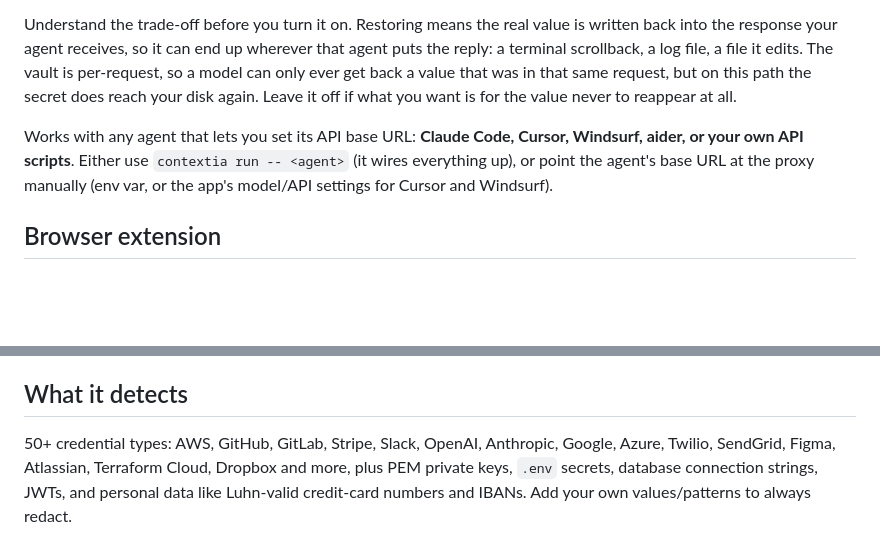
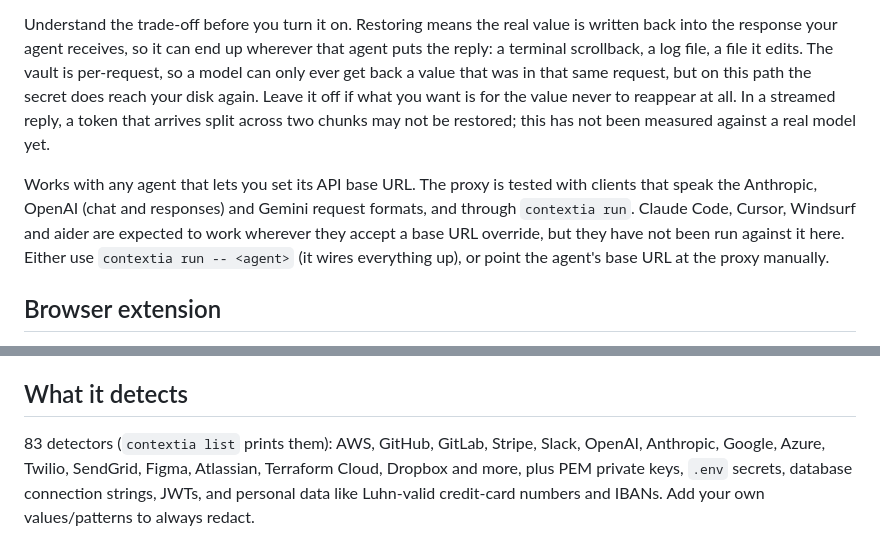
Before and after one commit to sbr0nch/contextia, a Markdown page: README.md, 2 parts joined by grey strips. Rendered like a GitHub page; blank space fills up the shorter version.

Commit message:
docs: say only what was measured about agents, detector count and streaming
The README named Cursor and Windsurf as working; neither was run. It said 50+ credential
types where the list has 83 detectors. It did not mention that a reversible token split
across two streamed chunks may stay unrestored (not measured against a real model).

```diff
--- a/README.md
+++ b/README.md
@@ -49,11 +49,15 @@ that agent puts the reply: a terminal scrollback, a log file, a file it edits.
 The vault is per-request, so a model can only ever get back a value that was in
 that same request, but on this path the secret does reach your disk again.
 Leave it off if what you want is for the value never to reappear at all.
+In a streamed reply, a token that arrives split across two chunks may not be
+restored; this has not been measured against a real model yet.
 
-Works with any agent that lets you set its API base URL: **Claude Code, Cursor,
-Windsurf, aider, or your own API scripts**. Either use `contextia run -- <agent>`
-(it wires everything up), or point the agent's base URL at the proxy manually
-(env var, or the app's model/API settings for Cursor and Windsurf).
+Works with any agent that lets you set its API base URL. The proxy is tested
+with clients that speak the Anthropic, OpenAI (chat and responses) and Gemini
+request formats, and through `contextia run`. Claude Code, Cursor, Windsurf and
+aider are expected to work wherever they accept a base URL override, but they
+have not been run against it here. Either use `contextia run -- <agent>` (it
+wires everything up), or point the agent's base URL at the proxy manually.
 
 ## Browser extension
 
@@ -84,7 +88,7 @@ Hooks can't rewrite text, so this **blocks**. For redaction use the proxy
 
 ## What it detects
 
-50+ credential types: AWS, GitHub, GitLab, Stripe, Slack, OpenAI, Anthropic,
+83 detectors (`contextia list` prints them): AWS, GitHub, GitLab, Stripe, Slack, OpenAI, Anthropic,
 Google, Azure, Twilio, SendGrid, Figma, Atlassian, Terraform Cloud, Dropbox and
 more, plus PEM private keys, `.env` secrets, database connection strings, JWTs,
 and personal data like Luhn-valid credit-card numbers and IBANs. Add your own
```
